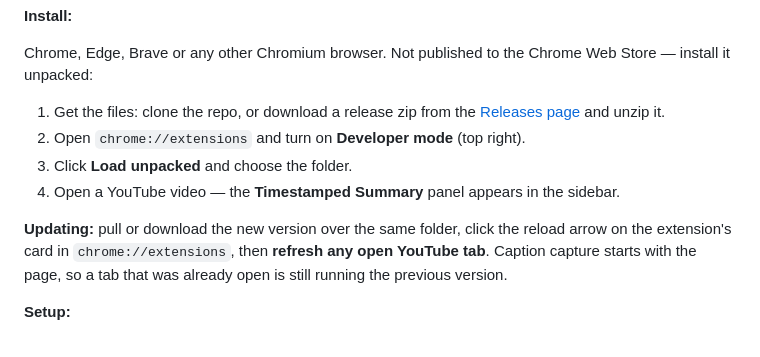
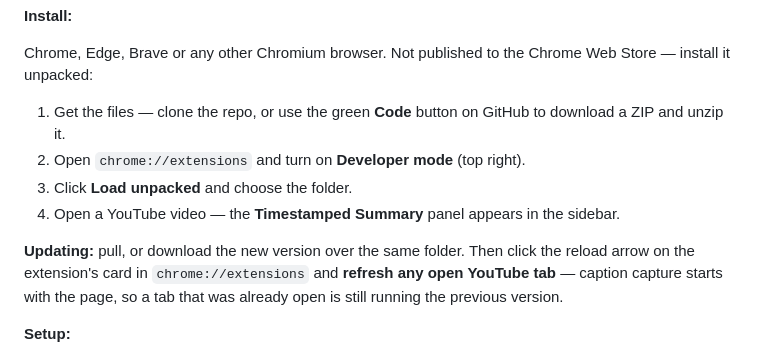
Before and after one commit to priyank1205/yt-transcript-ext, a Markdown page: README.md, the part around the change. Drawn GitHub-style.

Commit message:
Point install steps at the repo, not an empty Releases page
The install section linked to the Releases page, which has no releases: a
reader following step 1 landed on "There aren't any releases here". Point at
the repo's own Code > Download ZIP instead, and restore the link when a
release actually exists.

Co-Authored-By: Claude Opus 5 <noreply@anthropic.com>

```diff
--- a/README.md
+++ b/README.md
@@ -49,16 +49,15 @@ After updating the extension, reload it on Chrome's Extensions page **and refres
 Chrome, Edge, Brave or any other Chromium browser. Not published to the Chrome
 Web Store — install it unpacked:
 
-1. Get the files: clone the repo, or download a release zip from the
-   [Releases page](https://github.com/priyank1205/yt-transcript-ext/releases)
-   and unzip it.
+1. Get the files — clone the repo, or use the green **Code** button on GitHub
+   to download a ZIP and unzip it.
 2. Open `chrome://extensions` and turn on **Developer mode** (top right).
 3. Click **Load unpacked** and choose the folder.
 4. Open a YouTube video — the **Timestamped Summary** panel appears in the sidebar.
 
-**Updating:** pull or download the new version over the same folder, click the
-reload arrow on the extension's card in `chrome://extensions`, then **refresh
-any open YouTube tab**. Caption capture starts with the page, so a tab that was
+**Updating:** pull, or download the new version over the same folder. Then click
+the reload arrow on the extension's card in `chrome://extensions` and **refresh
+any open YouTube tab** — caption capture starts with the page, so a tab that was
 already open is still running the previous version.
 
 **Setup:**
```
